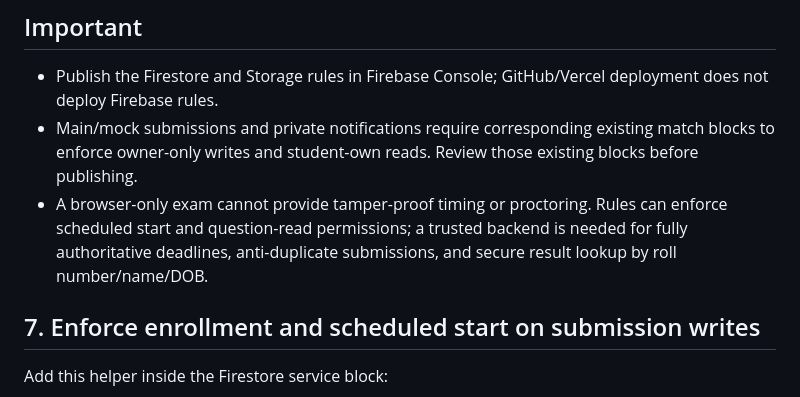
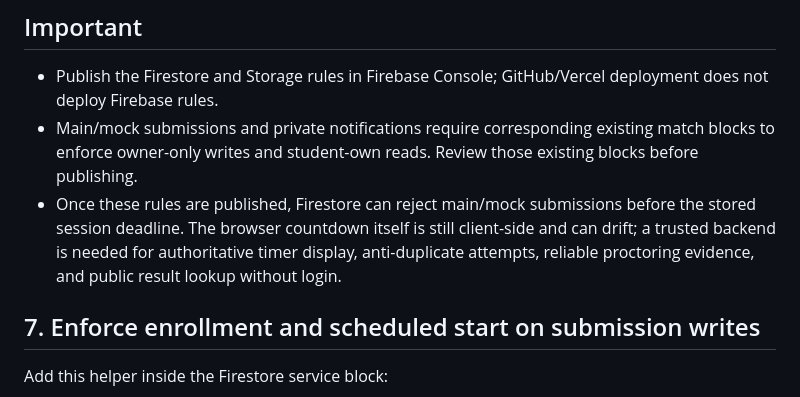
Before and after one commit to jaigodara/YOURWEBSITE, a Markdown page: FIREBASE_SECURITY_PATCH.md, the part around the change. GitHub-like rendering.

Commit message:
Clarify Firestore-enforced deadlines and remaining backend limits

```diff
--- a/FIREBASE_SECURITY_PATCH.md
+++ b/FIREBASE_SECURITY_PATCH.md
@@ -204,7 +204,7 @@ In Firebase Console → Storage → Rules, merge the following path rules into y
 
 - Publish the Firestore and Storage rules in Firebase Console; GitHub/Vercel deployment does not deploy Firebase rules.
 - Main/mock submissions and private notifications require corresponding existing match blocks to enforce owner-only writes and student-own reads. Review those existing blocks before publishing.
-- A browser-only exam cannot provide tamper-proof timing or proctoring. Rules can enforce scheduled start and question-read permissions; a trusted backend is needed for fully authoritative deadlines, anti-duplicate submissions, and secure result lookup by roll number/name/DOB.
+- Once these rules are published, Firestore can reject main/mock submissions before the stored session deadline. The browser countdown itself is still client-side and can drift; a trusted backend is needed for authoritative timer display, anti-duplicate attempts, reliable proctoring evidence, and public result lookup without login.
 
 ## 7. Enforce enrollment and scheduled start on submission writes
 
```
